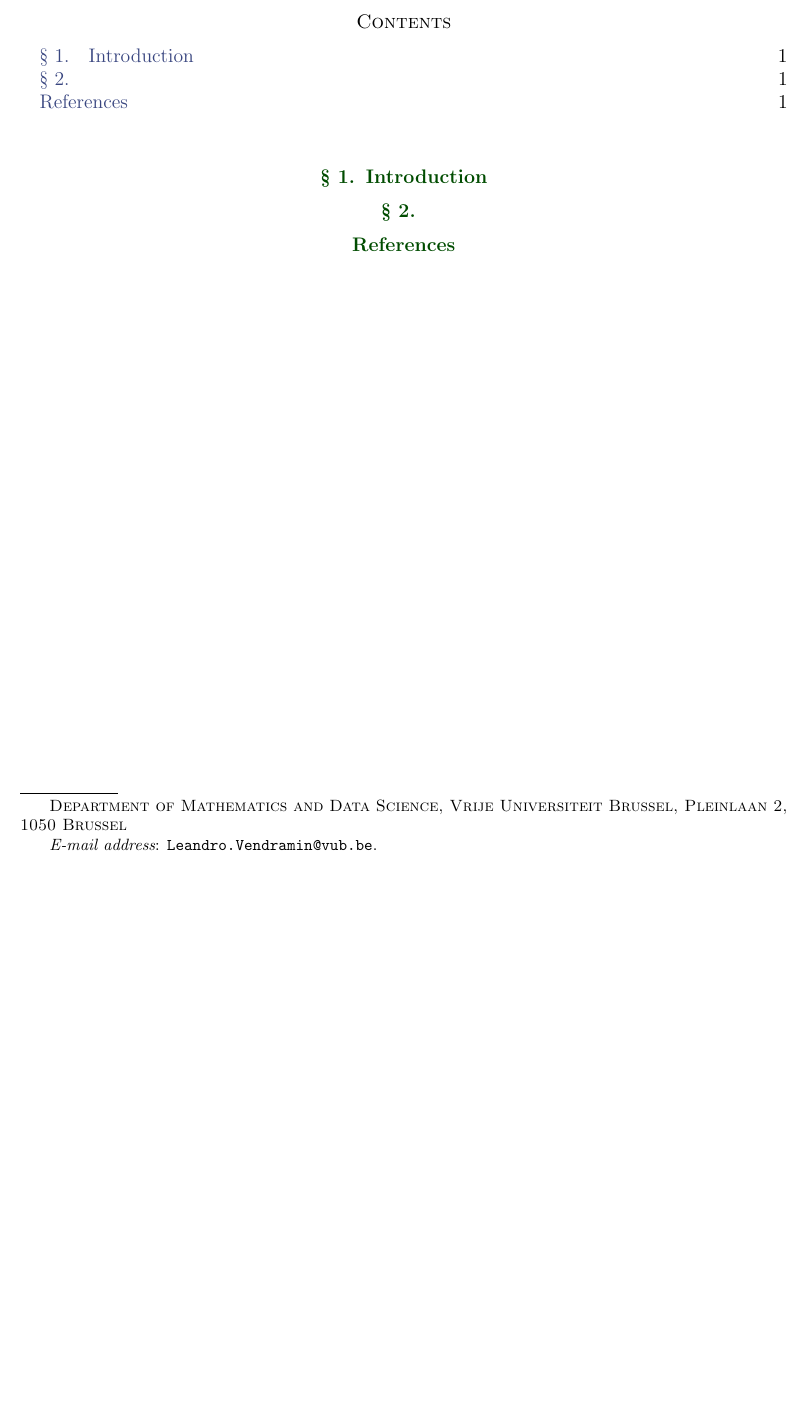
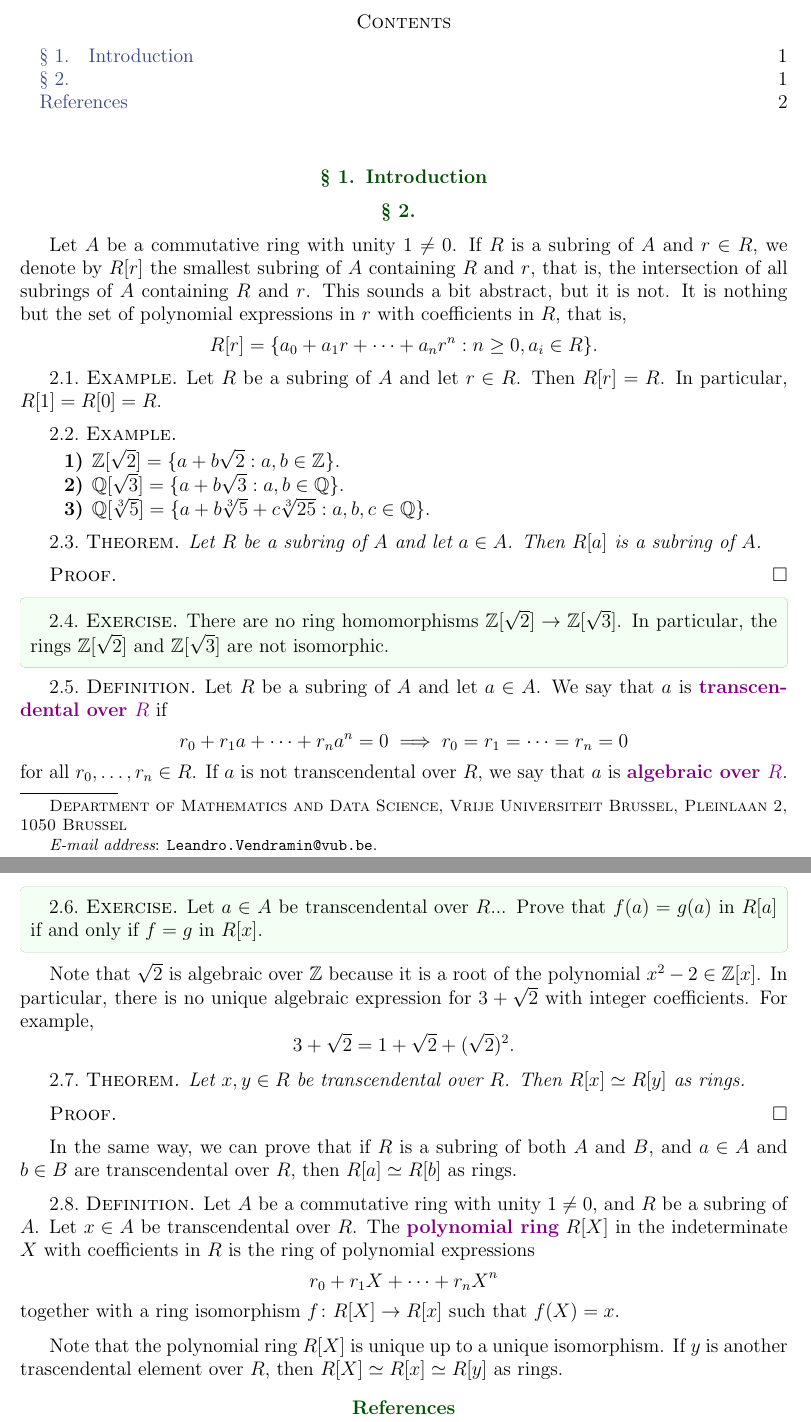
Before and after one commit to vendramin/polynomials, a LaTeX document (polynomials.tex): part of the page before the commit and two parts of pages 1 and 2 of 2 after it, the two joined at a grey line, cut so that both start at the same text, the shorter picture padded with empty space. Compiled offline with pdfLaTeX.

Commit message:
First steps

```diff
--- a/polynomials.tex
+++ b/polynomials.tex
@@ -40,6 +40,92 @@ Science, Vrije Universiteit Brussel, Pleinlaan 2, 1050 Brussel}
 
 \section{}
 
+Let $A$ be a commutative ring with unity $1\ne 0$. If $R$ is a subring
+of $A$ and $r\in R$, we denote by $R[r]$ the smallest subring
+of $A$ containing $R$ and $r$, that is, the intersection of all subrings of $A$ containing $R$ and $r$.
+This sounds a bit abstract, but it is not. It is nothing but
+the set of polynomial expressions
+in $r$ with coefficients in $R$, that is,
+\[
+R[r] = \{ a_0 + a_1 r + \cdots + a_n r^n : n\ge 0, a_i\in R \}.
+\]
+
+\begin{example}
+Let $R$ be a subring of $A$ and let $r\in R$. Then $R[r]=R$. In particular,
+$R[1]=R[0]=R$.
+\end{example}
+
+\begin{example}\
+    \begin{enumerate}
+        \item $\Z[\sqrt{2}]=\{ a + b \sqrt{2} : a,b\in \Z \}$.
+        \item $\Q[\sqrt{3}]=\{ a + b \sqrt{3} : a,b\in \Q \}$.
+        \item $\Q[\sqrt[3]{5}]=\{ a + b \sqrt[3]{5} + c \sqrt[3]{25} : a,b,c\in \Q \}$.
+    \end{enumerate}
+\end{example}
+
+\begin{theorem}
+    Let $R$ be a subring of $A$ and let $a\in A$. Then
+    $R[a]$ is a subring of $A$.
+\end{theorem}
+
+\begin{proof}
+
+\end{proof}
+
+\begin{exercise}
+    There are no ring homomorphisms $\Z[\sqrt{2}] \to \Z[\sqrt{3}]$. In particular,
+    the rings $\Z[\sqrt{2}]$ and $\Z[\sqrt{3}]$ are not isomorphic.
+\end{exercise}
+
+
+\begin{definition}
+    Let $R$ be a subring of $A$ and let $a\in A$.
+    We say that $a$ is \emph{transcendental over $R$}
+    if
+    \[
+    r_0+r_1a+\cdots+r_na^n=0\implies r_0=r_1=\cdots=r_n=0
+    \]
+    for all $r_0,\dots,r_n\in R$. If $a$ is not transcendental over $R$, we say that $a$ is \emph{algebraic over $R$}.
+\end{definition}
+
+\begin{exercise}
+    Let $a\in A$ be transcendental over $R$... Prove that
+    $f(a)=g(a)$ in $R[a]$ if and only if $f=g$ in $R[x]$.
+\end{exercise}
+
+Note that $\sqrt{2}$ is algebraic over $\Z$ because it is a root of the polynomial $x^2-2\in \Z[x]$.
+In particular,
+there is no unique algebraic expression for $3+\sqrt{2}$ with integer coefficients. For example,
+\[
+3+\sqrt{2}=1+\sqrt{2}+(\sqrt{2})^2.
+\]
+
+\begin{theorem}
+Let $x,y\in R$ be transcendental over $R$. Then $R[x]\simeq R[y]$ as rings.
+\end{theorem}
+
+\begin{proof}
+
+\end{proof}
+
+In the same way, we can prove that if $R$ is a subring of both $A$ and $B$,
+and $a\in A$ and $b\in B$ are transcendental over $R$, then $R[a]\simeq R[b]$ as rings.
+
+\begin{definition}
+    Let $A$ be a commutative ring with unity $1\ne 0$, and $R$ be a subring of $A$. Let
+    $x\in A$ be transcendental over $R$. The \emph{polynomial ring} $R[X]$
+    in the indeterminate $X$
+    with coefficients in $R$ is the ring of polynomial expressions
+    \[
+    r_0+r_1X+\cdots+r_nX^n
+    \]
+    together with a ring isomorphism $f\colon R[X]\to R[x]$ such that $f(X)=x$.
+\end{definition}
+
+Note that the polynomial ring $R[X]$ is unique up to a unique isomorphism. If $y$ is another trascendental element
+over $R$, then $R[X]\simeq R[x]\simeq R[y]$ as rings.
+
+
 \bibliographystyle{abbrv}
 \bibliography{refs}
 
```
